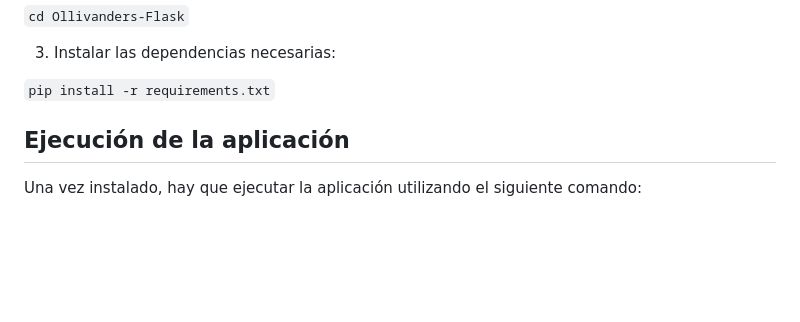
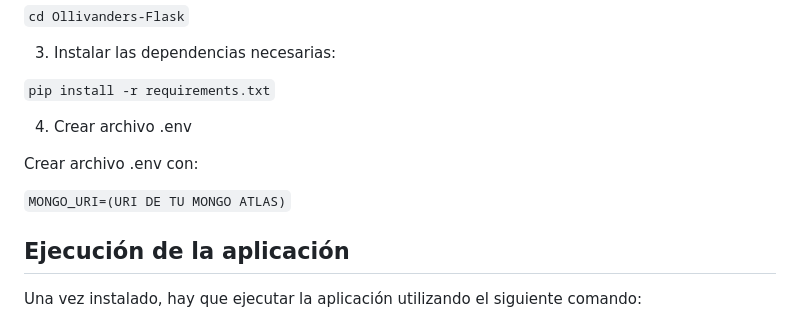
Before and after one commit to isaacvt01/Ollivanders-Flask, a Markdown page: README.md, the part around the change. Rendered like a GitHub page; blank space fills up the shorter version.

```diff
--- a/README.md
+++ b/README.md
@@ -47,6 +47,12 @@ Antes de comenzar, asegúrese de tener lo siguiente instalado en su sistema:
 3. Instalar las dependencias necesarias:
 
 `pip install -r requirements.txt`
+
+4. Crear archivo .env
+
+Crear archivo .env con:
+
+`MONGO_URI=(URI DE TU MONGO ATLAS)`
 
 
 ## Ejecución de la aplicación
```
